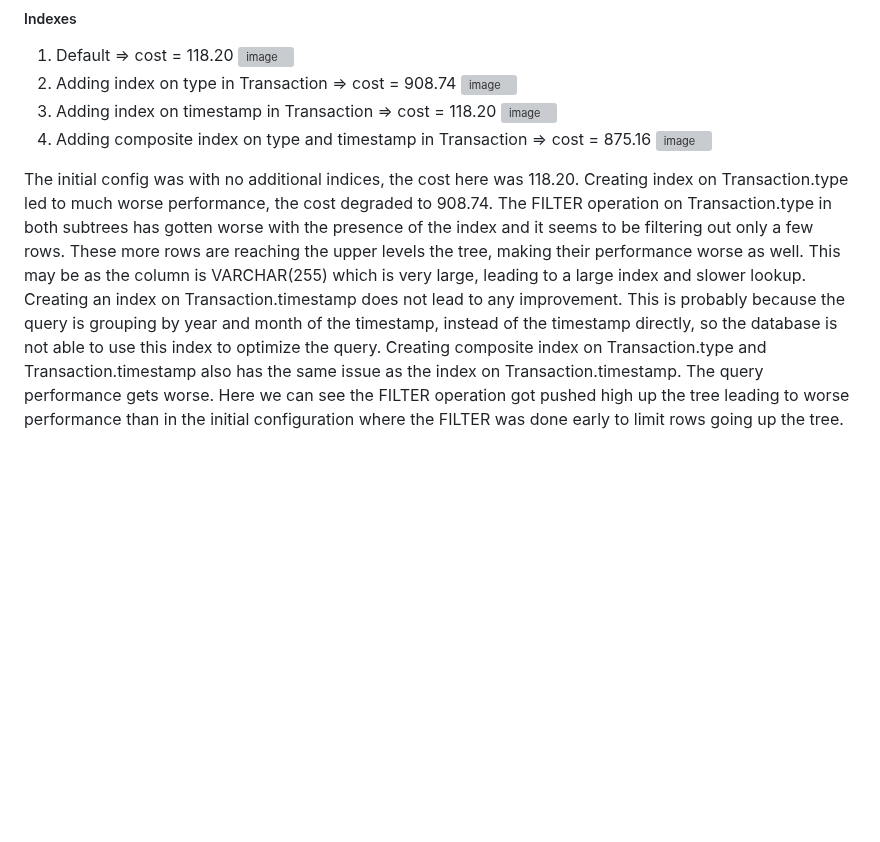
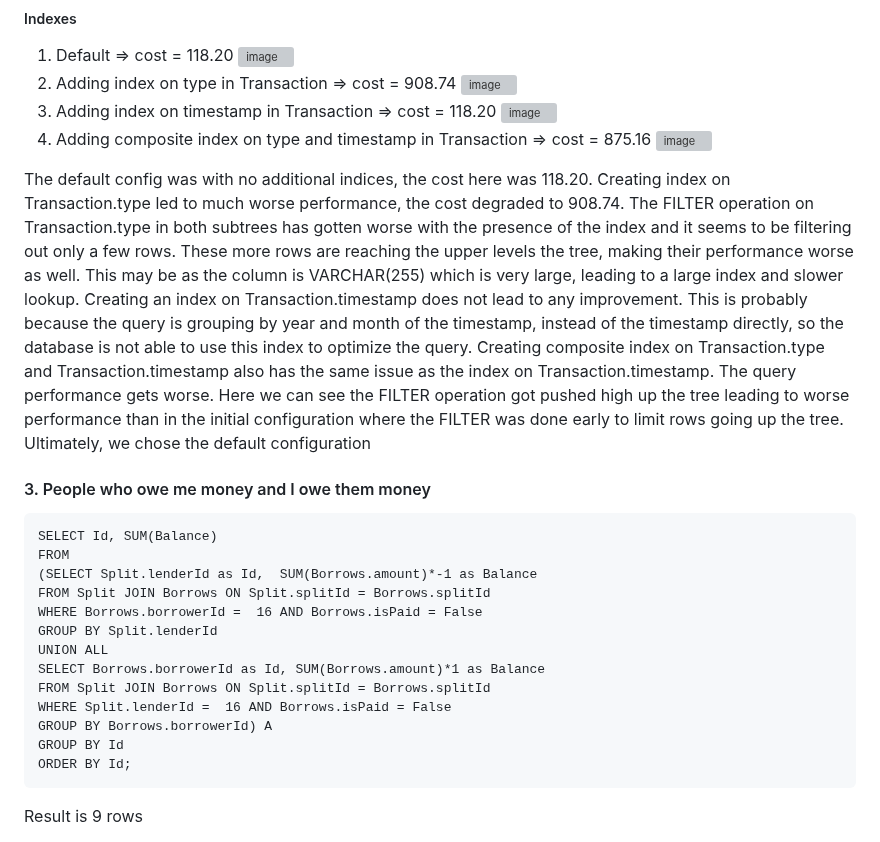
Before and after one commit to cs411-alawini/sp24-cs411-team051-OneOOne, a Markdown page: doc/Stage3_Database_Design_and_Indexing.md, the part around one of its changes. Rendered like a GitHub page; blank space fills up the shorter version; grey boxes are pictures that could not be loaded.

````diff
--- a/doc/Stage3_Database_Design_and_Indexing.md
+++ b/doc/Stage3_Database_Design_and_Indexing.md
@@ -154,8 +154,29 @@ Result
 4. Adding composite index on type and timestamp in Transaction => cost = 875.16
    <img width="1288" alt="image" src="https://github.com/cs411-alawini/sp24-cs411-team051-OneOOne/assets/157758764/5e817d14-687a-4bdc-a828-1120d92bf15e">
 
-The initial config was with no additional indices, the cost here was 118.20.
+The default config was with no additional indices, the cost here was 118.20.
 Creating index on Transaction.type led to much worse performance, the cost degraded to 908.74. The FILTER operation on Transaction.type in both subtrees has gotten worse with the
 presence of the index and it seems to be filtering out only a few rows. These more rows are reaching the upper levels the tree, making their performance worse as well. This may be as the column is VARCHAR(255) which is very large, leading to a large index and slower lookup.
 Creating an index on Transaction.timestamp does not lead to any improvement. This is probably because the query is grouping by year and month of the timestamp, instead of the timestamp directly, so the database is not able to use this index to optimize the query.
 Creating composite index on Transaction.type and Transaction.timestamp also has the same issue as the index on Transaction.timestamp. The query performance gets worse. Here we can see the FILTER operation got pushed high up the tree leading to worse performance than in the initial configuration where the FILTER was done early to limit rows going up the tree.
+Ultimately, we chose the default configuration
+
+#### 3. People who owe me money and I owe them money
+
+```
+SELECT Id, SUM(Balance)
+FROM
+(SELECT Split.lenderId as Id,  SUM(Borrows.amount)*-1 as Balance
+FROM Split JOIN Borrows ON Split.splitId = Borrows.splitId
+WHERE Borrows.borrowerId =  16 AND Borrows.isPaid = False
+GROUP BY Split.lenderId
+UNION ALL
+SELECT Borrows.borrowerId as Id, SUM(Borrows.amount)*1 as Balance
+FROM Split JOIN Borrows ON Split.splitId = Borrows.splitId
+WHERE Split.lenderId =  16 AND Borrows.isPaid = False
+GROUP BY Borrows.borrowerId) A
+GROUP BY Id
+ORDER BY Id;
+```
+Result is 9 rows
+
````
Also changed, not shown: other parts of doc/Stage3_Database_Design_and_Indexing.md (+14 -0 lines).
